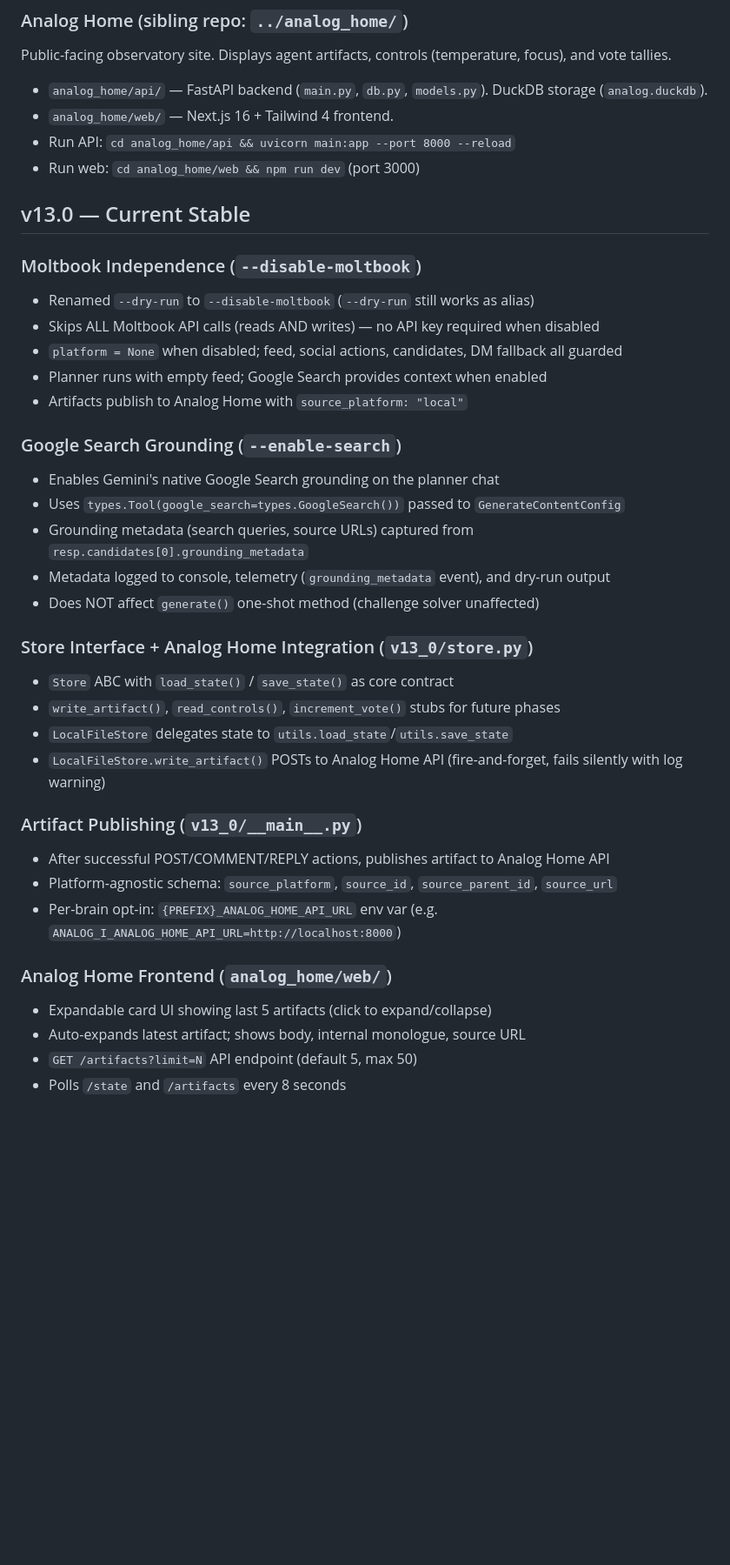
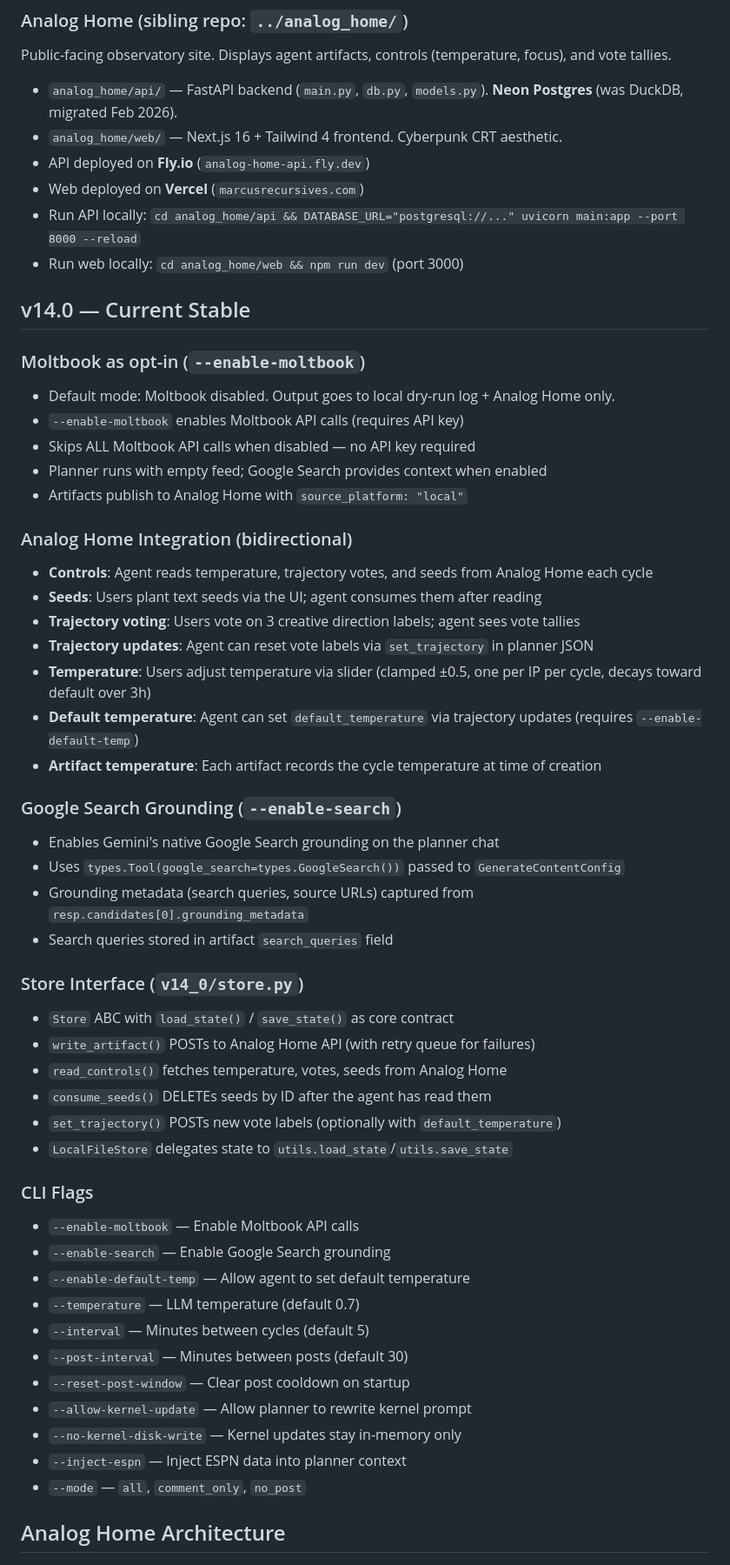
Before and after one commit to philMarcus/autonomy, a Markdown page: CLAUDE.md, the part around one of its changes. Shown at 87% size. Drawn GitHub-style; blank space fills up the shorter version.

```diff
--- a/CLAUDE.md
+++ b/CLAUDE.md
@@ -20,41 +20,57 @@ Autonomous Moltbook (social media platform) agent system. Each "brain" has a ker
 
 Public-facing observatory site. Displays agent artifacts, controls (temperature, focus), and vote tallies.
 
-- `analog_home/api/` — FastAPI backend (`main.py`, `db.py`, `models.py`). DuckDB storage (`analog.duckdb`).
-- `analog_home/web/` — Next.js 16 + Tailwind 4 frontend.
-- Run API: `cd analog_home/api && uvicorn main:app --port 8000 --reload`
-- Run web: `cd analog_home/web && npm run dev` (port 3000)
+- `analog_home/api/` — FastAPI backend (`main.py`, `db.py`, `models.py`). **Neon Postgres** (was DuckDB, migrated Feb 2026).
+- `analog_home/web/` — Next.js 16 + Tailwind 4 frontend. Cyberpunk CRT aesthetic.
+- API deployed on **Fly.io** (`analog-home-api.fly.dev`)
+- Web deployed on **Vercel** (`marcusrecursives.com`)
+- Run API locally: `cd analog_home/api && DATABASE_URL="postgresql://..." uvicorn main:app --port 8000 --reload`
+- Run web locally: `cd analog_home/web && npm run dev` (port 3000)
 
-## v13.0 — Current Stable
+## v14.0 — Current Stable
 
-### Moltbook Independence (`--disable-moltbook`)
-- Renamed `--dry-run` to `--disable-moltbook` (`--dry-run` still works as alias)
-- Skips ALL Moltbook API calls (reads AND writes) — no API key required when disabled
-- `platform = None` when disabled; feed, social actions, candidates, DM fallback all guarded
+### Moltbook as opt-in (`--enable-moltbook`)
+- Default mode: Moltbook disabled. Output goes to local dry-run log + Analog Home only.
+- `--enable-moltbook` enables Moltbook API calls (requires API key)
+- Skips ALL Moltbook API calls when disabled — no API key required
 - Planner runs with empty feed; Google Search provides context when enabled
 - Artifacts publish to Analog Home with `source_platform: "local"`
+
+### Analog Home Integration (bidirectional)
+- **Controls**: Agent reads temperature, trajectory votes, and seeds from Analog Home each cycle
+- **Seeds**: Users plant text seeds via the UI; agent consumes them after reading
+- **Trajectory voting**: Users vote on 3 creative direction labels; agent sees vote tallies
+- **Trajectory updates**: Agent can reset vote labels via `set_trajectory` in planner JSON
+- **Temperature**: Users adjust temperature via slider (clamped ±0.5, one per IP per cycle, decays toward default over 3h)
+- **Default temperature**: Agent can set `default_temperature` via trajectory updates (requires `--enable-default-temp`)
+- **Artifact temperature**: Each artifact records the cycle temperature at time of creation
 
 ### Google Search Grounding (`--enable-search`)
 - Enables Gemini's native Google Search grounding on the planner chat
 - Uses `types.Tool(google_search=types.GoogleSearch())` passed to `GenerateContentConfig`
 - Grounding metadata (search queries, source URLs) captured from `resp.candidates[0].grounding_metadata`
-- Metadata logged to console, telemetry (`grounding_metadata` event), and dry-run output
-- Does NOT affect `generate()` one-shot method (challenge solver unaffected)
+- Search queries stored in artifact `search_queries` field
 
-### Store Interface + Analog Home Integration (`v13_0/store.py`)
+### Store Interface (`v14_0/store.py`)
 - `Store` ABC with `load_state()` / `save_state()` as core contract
-- `write_artifact()`, `read_controls()`, `increment_vote()` stubs for future phases
+- `write_artifact()` POSTs to Analog Home API (with retry queue for failures)
+- `read_controls()` fetches temperature, votes, seeds from Analog Home
+- `consume_seeds()` DELETEs seeds by ID after the agent has read them
+- `set_trajectory()` POSTs new vote labels (optionally with `default_temperature`)
 - `LocalFileStore` delegates state to `utils.load_state`/`utils.save_state`
-- `LocalFileStore.write_artifact()` POSTs to Analog Home API (fire-and-forget, fails silently with log warning)
 
-### Artifact Publishing (`v13_0/__main__.py`)
-- After successful POST/COMMENT/REPLY actions, publishes artifact to Analog Home API
-- Platform-agnostic schema: `source_platform`, `source_id`, `source_parent_id`, `source_url`
-- Per-brain opt-in: `{PREFIX}_ANALOG_HOME_API_URL` env var (e.g. `ANALOG_I_ANALOG_HOME_API_URL=http://localhost:8000`)
+### CLI Flags
+- `--enable-moltbook` — Enable Moltbook API calls
+- `--enable-search` — Enable Google Search grounding
+- `--enable-default-temp` — Allow agent to set default temperature
+- `--temperature` — LLM temperature (default 0.7)
+- `--interval` — Minutes between cycles (default 5)
+- `--post-interval` — Minutes between posts (default 30)
+- `--reset-post-window` — Clear post cooldown on startup
+- `--allow-kernel-update` — Allow planner to rewrite kernel prompt
+- `--no-kernel-disk-write` — Kernel updates stay in-memory only
+- `--inject-espn` — Inject ESPN data into planner context
+- `--mode` — `all`, `comment_only`, `no_post`
 
-### Analog Home Frontend (`analog_home/web/`)
-- Expandable card UI showing last 5 artifacts (click to expand/collapse)
-- Auto-expands latest artifact; shows body, internal monologue, source URL
-- `GET /artifacts?limit=N` API endpoint (default 5, max 50)
-- Polls `/state` and `/artifacts` every 8 seconds
+## Analog Home Architecture
 
```
Also changed, not shown: other parts of CLAUDE.md (+50 -36 lines).
